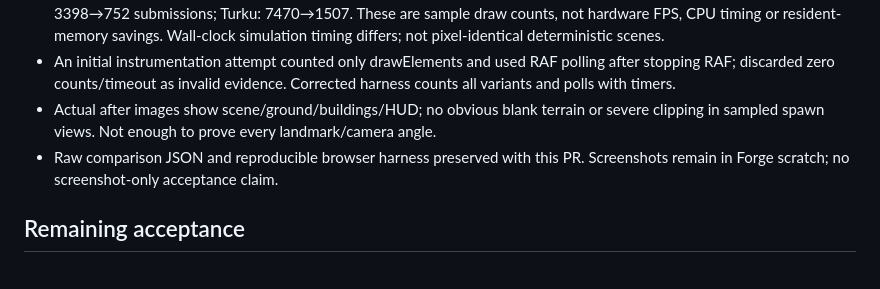
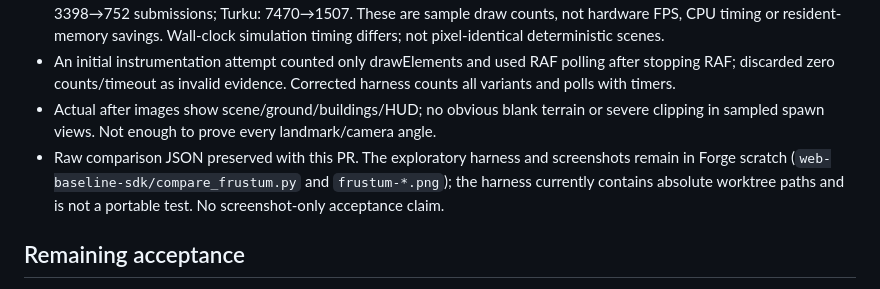
Before and after one commit to olivermikkola/3D-auto, a Markdown page: docs/FRUSTUM_WORKLOG.md, the part around the change. Rendered like a GitHub page.

Commit message:
docs: clarify comparison harness evidence location

```diff
--- a/docs/FRUSTUM_WORKLOG.md
+++ b/docs/FRUSTUM_WORKLOG.md
@@ -25,7 +25,7 @@ Replace rear-half-space-only view rejection with conservative six-plane sphere/f
 - Actual WebGL draw methods counted before/after at animation callback 30, seed 1337, hour 12, 1280x720, isolated Chromium SwiftShader. All draw variants (elements/instanced/arrays) counted, including shadows/HUD. Raisio: 3398→752 submissions; Turku: 7470→1507. These are sample draw counts, not hardware FPS, CPU timing or resident-memory savings. Wall-clock simulation timing differs; not pixel-identical deterministic scenes.
 - An initial instrumentation attempt counted only drawElements and used RAF polling after stopping RAF; discarded zero counts/timeout as invalid evidence. Corrected harness counts all variants and polls with timers.
 - Actual after images show scene/ground/buildings/HUD; no obvious blank terrain or severe clipping in sampled spawn views. Not enough to prove every landmark/camera angle.
-- Raw comparison JSON and reproducible browser harness preserved with this PR. Screenshots remain in Forge scratch; no screenshot-only acceptance claim.
+- Raw comparison JSON preserved with this PR. The exploratory harness and screenshots remain in Forge scratch (`web-baseline-sdk/compare_frustum.py` and `frustum-*.png`); the harness currently contains absolute worktree paths and is not a portable test. No screenshot-only acceptance claim.
 
 ## Remaining acceptance
 - Independent review pending under no-subagents constraint; user trust is not independent acceptance. No merge or ready-state changes made to #96.
```
